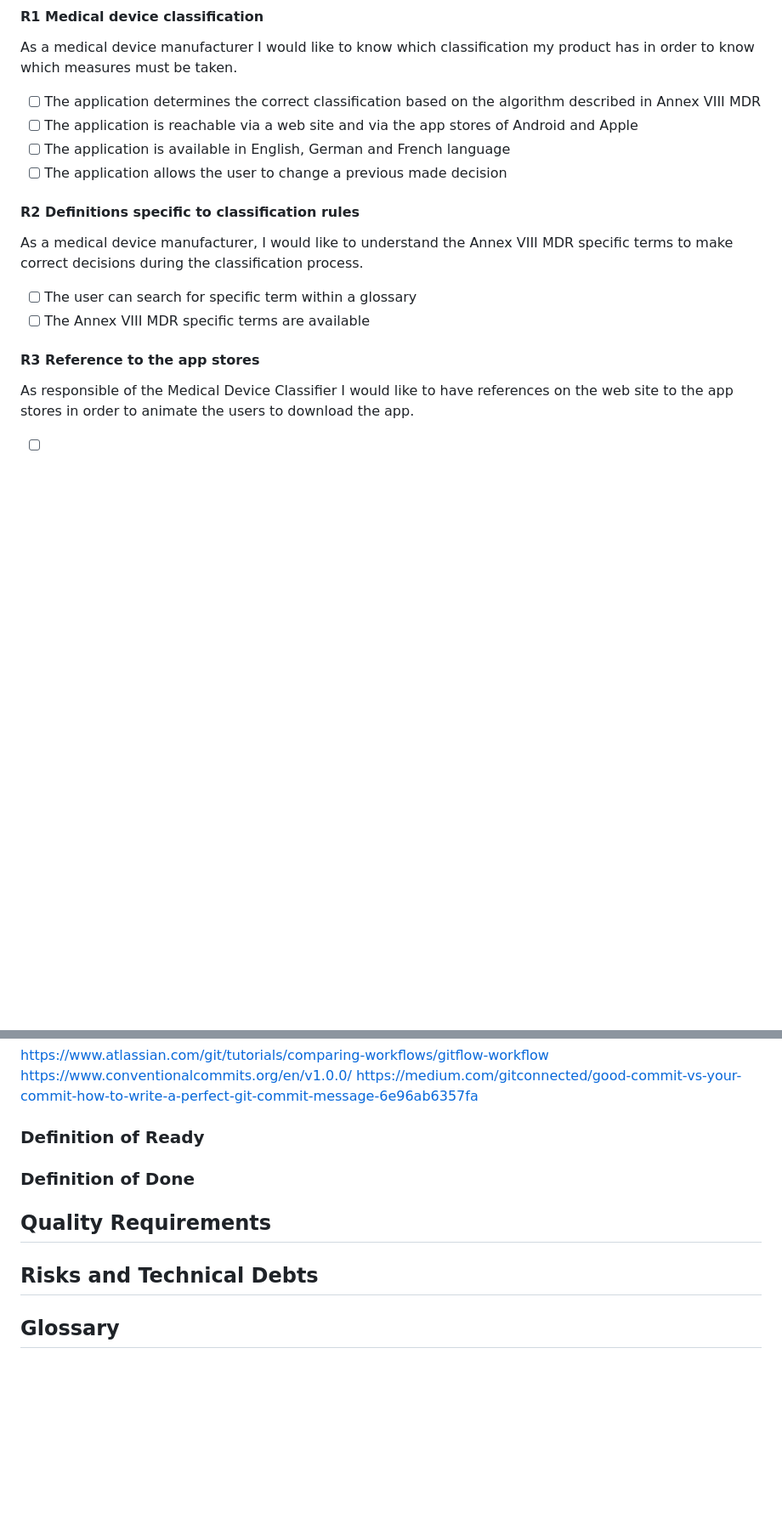
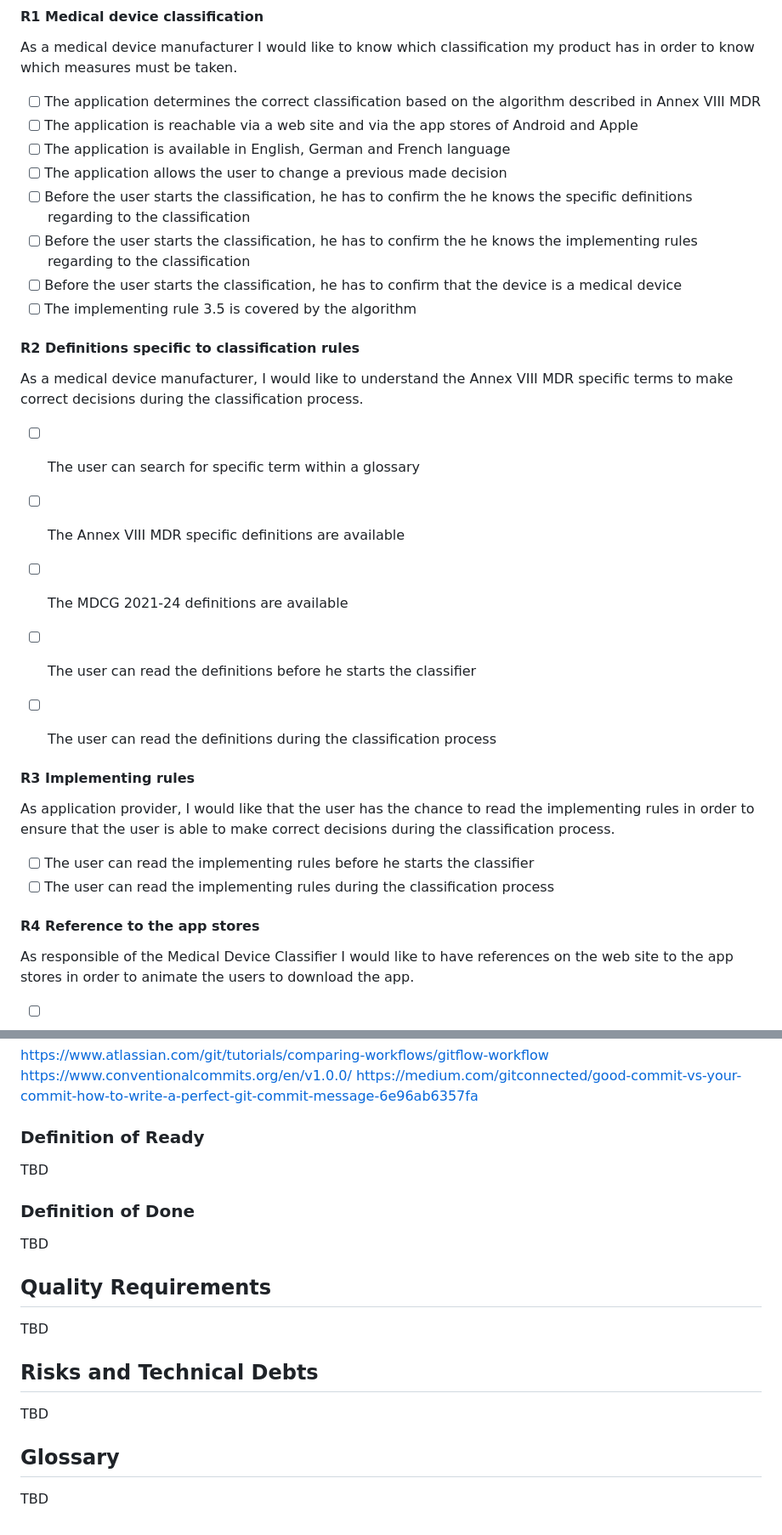
Before and after one commit to Strasbourg-Flutter-Meetup/medical-device-classifier, a Markdown page: README.md, 2 parts joined by grey strips. Shown: that part at 85% size. Rendered like a GitHub page; blank space fills up the shorter version.

```diff
--- a/README.md
+++ b/README.md
@@ -20,15 +20,30 @@ to know which measures must be taken.
 - [ ] The application is reachable via a web site and via the app stores of Android and Apple
 - [ ] The application is available in English, German and French language
 - [ ] The application allows the user to change a previous made decision
+- [ ] Before the user starts the classification, he has to confirm the he knows the specific definitions regarding to the classification
+- [ ] Before the user starts the classification, he has to confirm the he knows the implementing rules regarding to the classification
+- [ ] Before the user starts the classification, he has to confirm that the device is a medical device
+- [ ] The implementing rule 3.5 is covered by the algorithm
 
 #### R2 Definitions specific to classification rules
 As a medical device manufacturer, I would like to understand the Annex VIII MDR specific terms to
 make correct decisions during the classification process.
 
 - [ ] The user can search for specific term within a glossary
-- [ ] The Annex VIII MDR specific terms are available
+- [ ] The Annex VIII MDR specific definitions are available
+- [ ] The MDCG 2021-24 definitions are available
+- [ ] The user can read the definitions before he starts the classifier
+- [ ] The user can read the definitions during the classification process
 
-#### R3 Reference to the app stores
+
+#### R3 Implementing rules
+As application provider, I would like that the user has the chance to read the implementing rules in order to
+ensure that the user is able to make correct decisions during the classification process.
+
+- [ ] The user can read the implementing rules before he starts the classifier
+- [ ] The user can read the implementing rules during the classification process
+
+#### R4 Reference to the app stores
 As responsible of the Medical Device Classifier I would like to have references on the web site to
 the app stores in order to animate the users to download the app.
 
@@ -189,7 +282,12 @@ https://www.conventionalcommits.org/en/v1.0.0/
 https://medium.com/gitconnected/good-commit-vs-your-commit-how-to-write-a-perfect-git-commit-message-6e96ab6357fa
 
 ### Definition of Ready
+TBD
 ### Definition of Done
+TBD
 ## Quality Requirements
+TBD
 ## Risks and Technical Debts
+TBD
 ## Glossary
+TBD
```
Also changed, not shown: other parts of README.md (+78 -0 lines), resources/visual_design/a_view_flow_chart.jpg (added), resources/visual_design/b_wire_frame.jpg (added), 4 other files.
